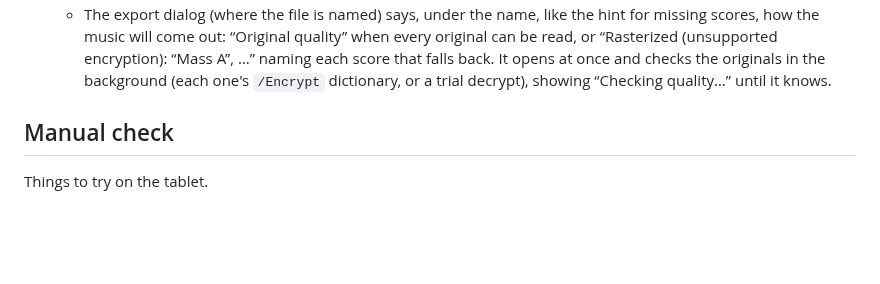
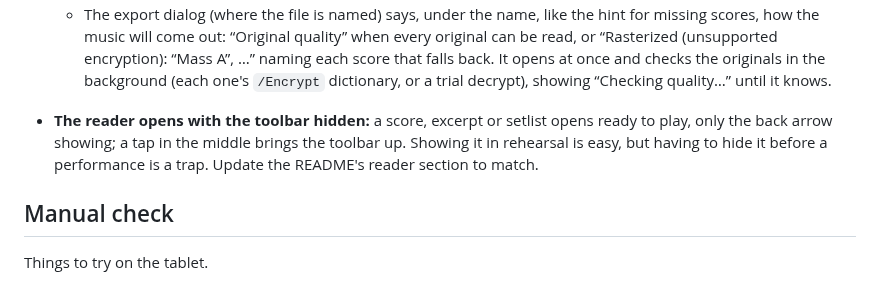
Before and after one commit to goodgriefgnome/volti, a Markdown page: TODO.md, the part around the change. Rendered like a GitHub page; blank space fills up the shorter version.

Commit message:
TODO: open the reader with the toolbar hidden
Co-Authored-By: Claude Opus 5.5 <noreply@anthropic.com>
Claude-Session: https://claude.ai/code/session_019tCRCFEkWy4ZKf3kzSYeJS

```diff
--- a/TODO.md
+++ b/TODO.md
@@ -42,6 +42,11 @@ scores.
     “Rasterized (unsupported encryption): “Mass A”, …” naming each score that falls back. It
     opens at once and checks the originals in the background (each one's `/Encrypt` dictionary,
     or a trial decrypt), showing “Checking quality…” until it knows.
+
+- **The reader opens with the toolbar hidden:** a score, excerpt or setlist opens ready to play,
+  only the back arrow showing; a tap in the middle brings the toolbar up. Showing it in rehearsal
+  is easy, but having to hide it before a performance is a trap. Update the README's reader
+  section to match.
 
 ## Manual check
 
```
